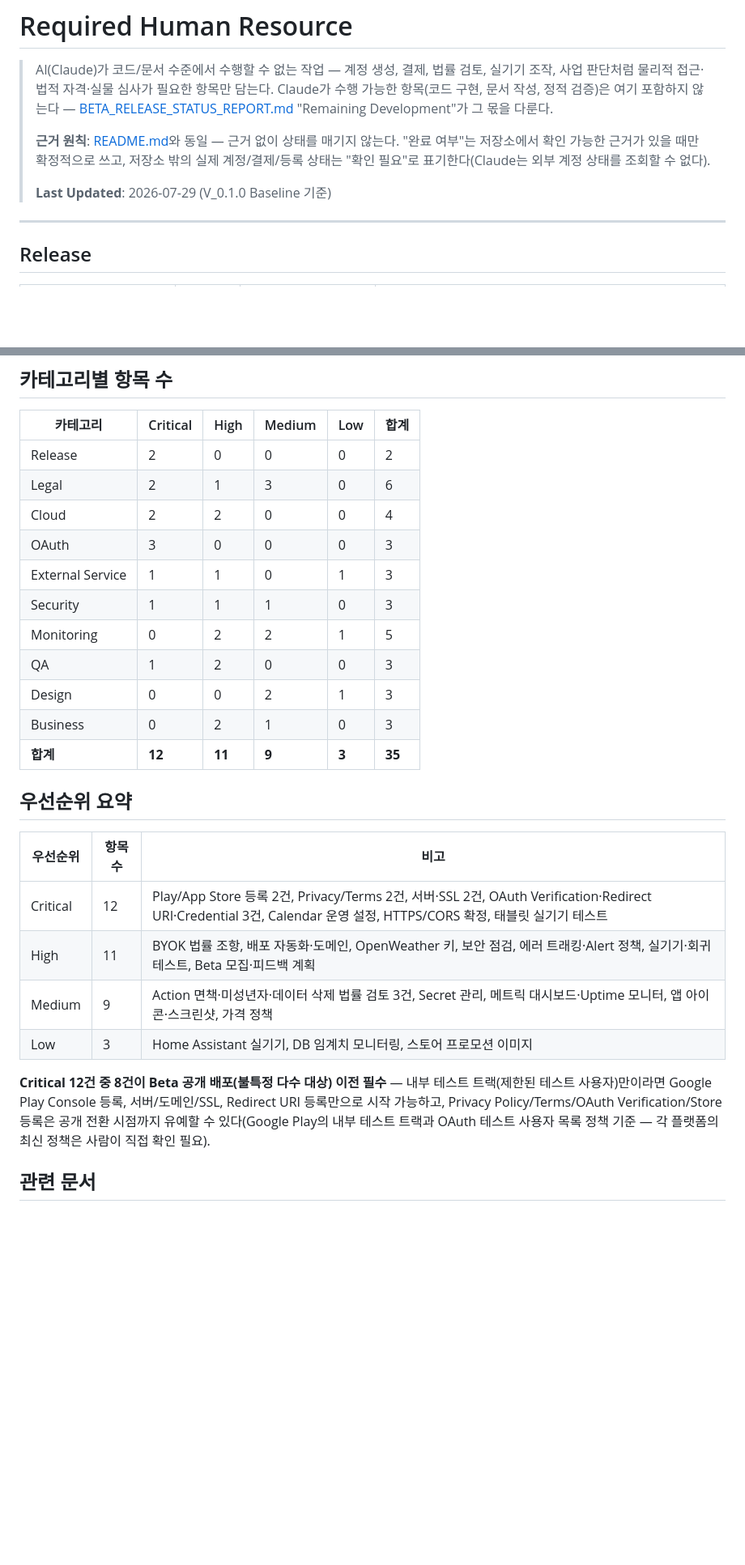
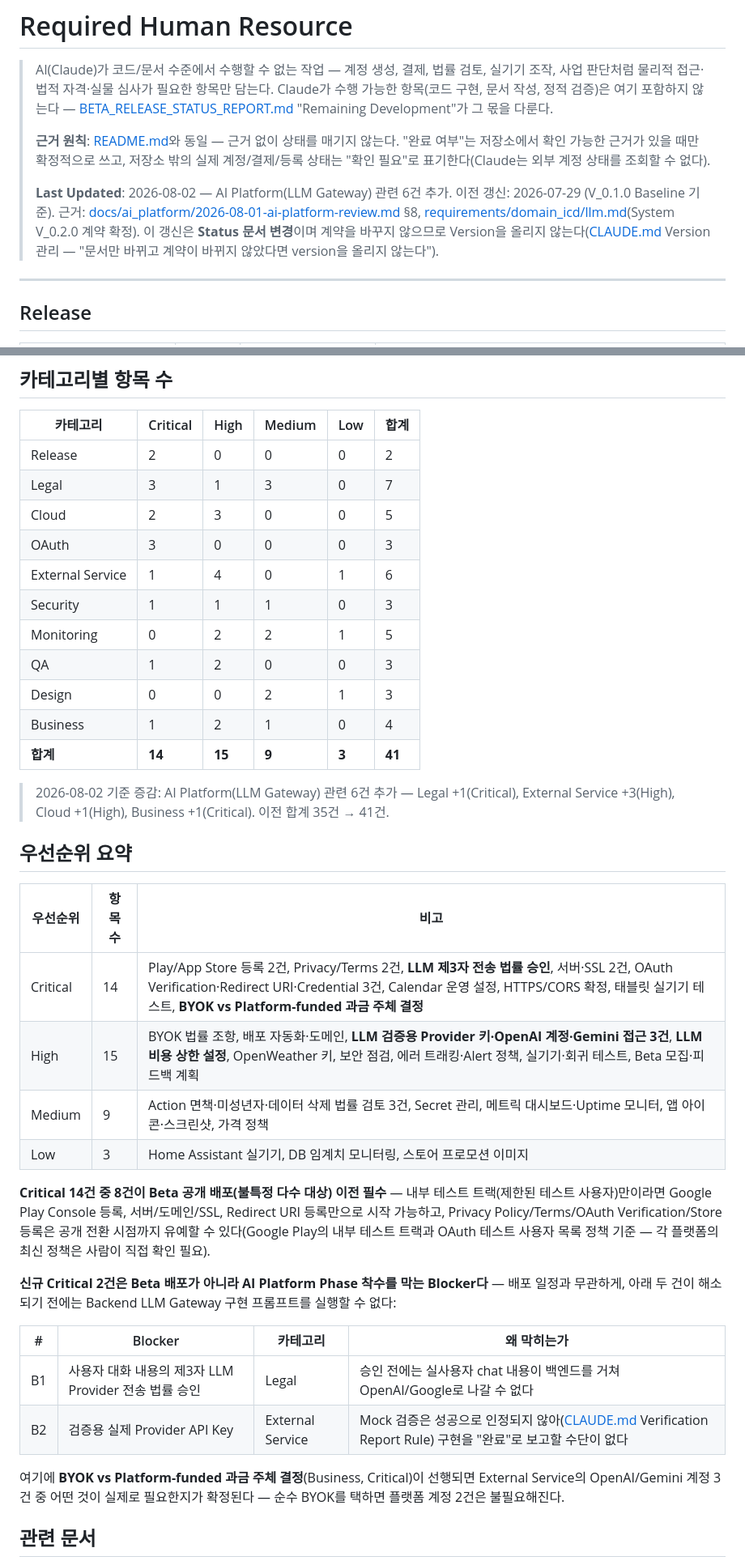
Before and after one commit to Jdukmin/LingOnDevDocs, a Markdown page: status/required_human_resource.md, 2 parts joined by grey strips. Shown at 81% size. GitHub-like rendering; blank space fills up the shorter version.

Commit message:
updated HR

```diff
--- a/status/required_human_resource.md
+++ b/status/required_human_resource.md
@@ -11,7 +11,13 @@
 > 확정적으로 쓰고, 저장소 밖의 실제 계정/결제/등록 상태는 "확인 필요"로
 > 표기한다(Claude는 외부 계정 상태를 조회할 수 없다).
 >
-> **Last Updated**: 2026-07-29 (V_0.1.0 Baseline 기준)
+> **Last Updated**: 2026-08-02 — AI Platform(LLM Gateway) 관련 6건 추가.
+> 이전 갱신: 2026-07-29 (V_0.1.0 Baseline 기준).
+> 근거: [docs/ai_platform/2026-08-01-ai-platform-review.md](../docs/ai_platform/2026-08-01-ai-platform-review.md) §8,
+> [requirements/domain_icd/llm.md](../requirements/domain_icd/llm.md)(System V_0.2.0 계약 확정).
+> 이 갱신은 **Status 문서 변경**이며 계약을 바꾸지 않으므로 Version을 올리지
+> 않는다([CLAUDE.md](../CLAUDE.md) Version 관리 — "문서만 바뀌고 계약이 바뀌지
+> 않았다면 version을 올리지 않는다").
 
 ---
 
@@ -110,32 +122,49 @@
 | 카테고리 | Critical | High | Medium | Low | 합계 |
 |---|---|---|---|---|---|
 | Release | 2 | 0 | 0 | 0 | 2 |
-| Legal | 2 | 1 | 3 | 0 | 6 |
-| Cloud | 2 | 2 | 0 | 0 | 4 |
+| Legal | 3 | 1 | 3 | 0 | 7 |
+| Cloud | 2 | 3 | 0 | 0 | 5 |
 | OAuth | 3 | 0 | 0 | 0 | 3 |
-| External Service | 1 | 1 | 0 | 1 | 3 |
+| External Service | 1 | 4 | 0 | 1 | 6 |
 | Security | 1 | 1 | 1 | 0 | 3 |
 | Monitoring | 0 | 2 | 2 | 1 | 5 |
 | QA | 1 | 2 | 0 | 0 | 3 |
 | Design | 0 | 0 | 2 | 1 | 3 |
-| Business | 0 | 2 | 1 | 0 | 3 |
-| **합계** | **12** | **11** | **9** | **3** | **35** |
+| Business | 1 | 2 | 1 | 0 | 4 |
+| **합계** | **14** | **15** | **9** | **3** | **41** |
+
+> 2026-08-02 기준 증감: AI Platform(LLM Gateway) 관련 6건 추가 —
+> Legal +1(Critical), External Service +3(High), Cloud +1(High),
+> Business +1(Critical). 이전 합계 35건 → 41건.
 
 ## 우선순위 요약
 
 | 우선순위 | 항목 수 | 비고 |
 |---|---|---|
-| Critical | 12 | Play/App Store 등록 2건, Privacy/Terms 2건, 서버·SSL 2건, OAuth Verification·Redirect URI·Credential 3건, Calendar 운영 설정, HTTPS/CORS 확정, 태블릿 실기기 테스트 |
-| High | 11 | BYOK 법률 조항, 배포 자동화·도메인, OpenWeather 키, 보안 점검, 에러 트래킹·Alert 정책, 실기기·회귀 테스트, Beta 모집·피드백 계획 |
+| Critical | 14 | Play/App Store 등록 2건, Privacy/Terms 2건, **LLM 제3자 전송 법률 승인**, 서버·SSL 2건, OAuth Verification·Redirect URI·Credential 3건, Calendar 운영 설정, HTTPS/CORS 확정, 태블릿 실기기 테스트, **BYOK vs Platform-funded 과금 주체 결정** |
+| High | 15 | BYOK 법률 조항, 배포 자동화·도메인, **LLM 검증용 Provider 키·OpenAI 계정·Gemini 접근 3건**, **LLM 비용 상한 설정**, OpenWeather 키, 보안 점검, 에러 트래킹·Alert 정책, 실기기·회귀 테스트, Beta 모집·피드백 계획 |
 | Medium | 9 | Action 면책·미성년자·데이터 삭제 법률 검토 3건, Secret 관리, 메트릭 대시보드·Uptime 모니터, 앱 아이콘·스크린샷, 가격 정책 |
 | Low | 3 | Home Assistant 실기기, DB 임계치 모니터링, 스토어 프로모션 이미지 |
 
-**Critical 12건 중 8건이 Beta 공개 배포(불특정 다수 대상) 이전 필수** — 내부
+**Critical 14건 중 8건이 Beta 공개 배포(불특정 다수 대상) 이전 필수** — 내부
 테스트 트랙(제한된 테스트 사용자)만이라면 Google Play Console 등록,
 서버/도메인/SSL, Redirect URI 등록만으로 시작 가능하고, Privacy
 Policy/Terms/OAuth Verification/Store 등록은 공개 전환 시점까지 유예할
 수 있다(Google Play의 내부 테스트 트랙과 OAuth 테스트 사용자 목록 정책
 기준 — 각 플랫폼의 최신 정책은 사람이 직접 확인 필요).
+
+**신규 Critical 2건은 Beta 배포가 아니라 AI Platform Phase 착수를 막는
+Blocker다** — 배포 일정과 무관하게, 아래 두 건이 해소되기 전에는 Backend LLM
+Gateway 구현 프롬프트를 실행할 수 없다:
+
+| # | Blocker | 카테고리 | 왜 막히는가 |
+|---|---|---|---|
+| B1 | 사용자 대화 내용의 제3자 LLM Provider 전송 법률 승인 | Legal | 승인 전에는 실사용자 chat 내용이 백엔드를 거쳐 OpenAI/Google로 나갈 수 없다 |
+| B2 | 검증용 실제 Provider API Key | External Service | Mock 검증은 성공으로 인정되지 않아([CLAUDE.md](../CLAUDE.md) Verification Report Rule) 구현을 "완료"로 보고할 수단이 없다 |
+
+여기에 **BYOK vs Platform-funded 과금 주체 결정**(Business, Critical)이 선행되면
+External Service의 OpenAI/Gemini 계정 3건 중 어떤 것이 실제로 필요한지가
+확정된다 — 순수 BYOK를 택하면 플랫폼 계정 2건은 불필요해진다.
 
 ## 관련 문서
 
```
Also changed, not shown: other parts of status/required_human_resource.md (+7 -1 lines).
